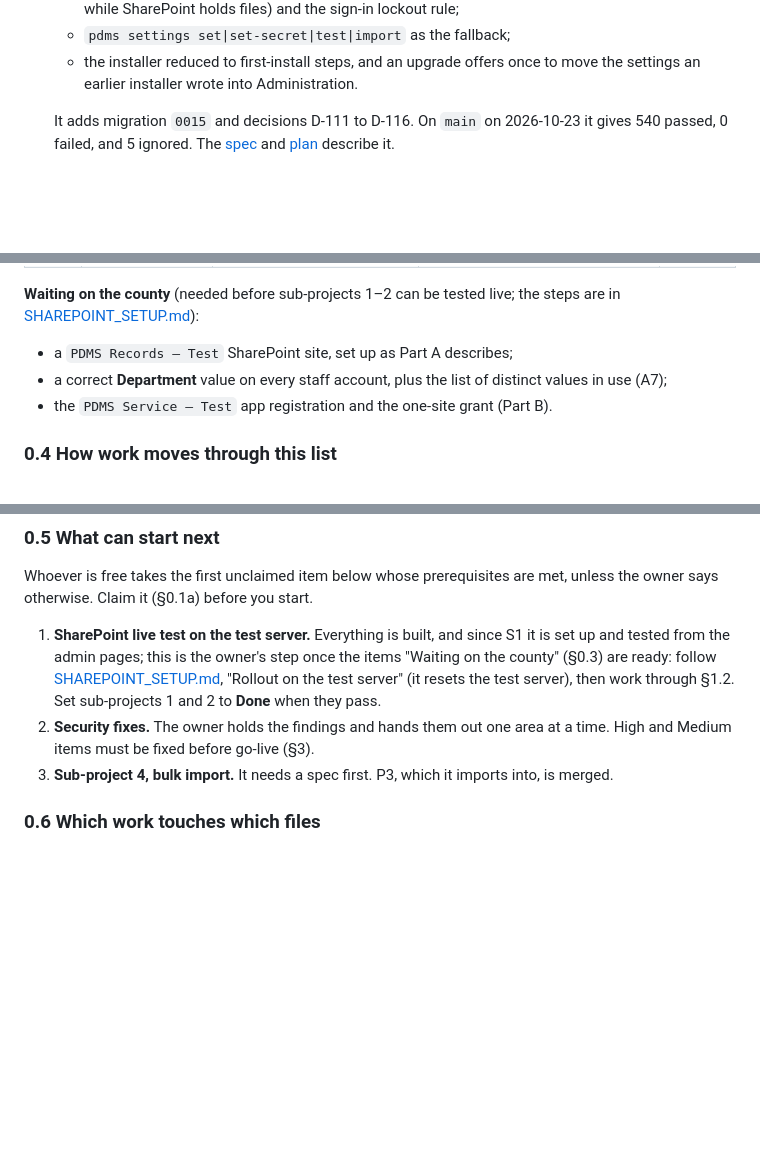
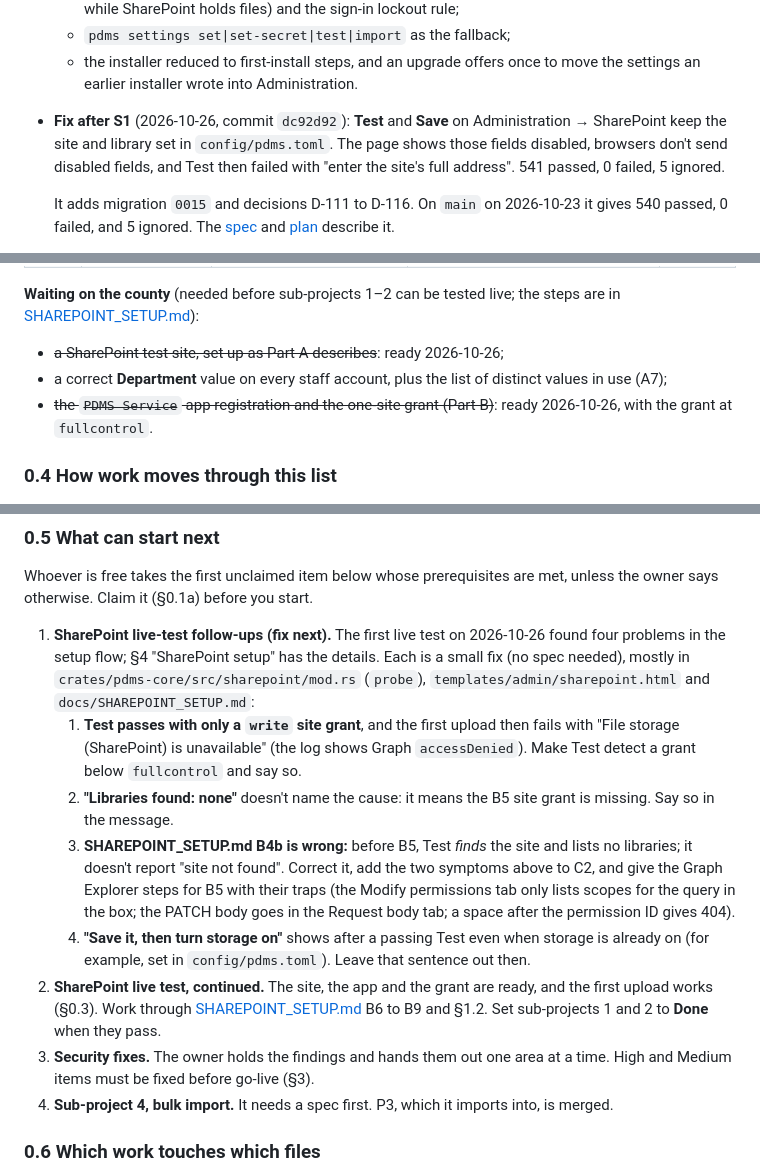
Before and after one commit to wacountyit/pdms, a Markdown page: docs/ROADMAP.md, 3 parts joined by grey strips. GitHub-like rendering; blank space fills up the shorter version.

Commit message:
docs: SharePoint live-test findings queued as next fixes

```diff
--- a/docs/ROADMAP.md
+++ b/docs/ROADMAP.md
@@ -137,6 +137,11 @@ Last updated 2026-10-23.
   - `pdms settings set|set-secret|test|import` as the fallback;
   - the installer reduced to first-install steps, and an upgrade offers once
     to move the settings an earlier installer wrote into Administration.
+- **Fix after S1** (2026-10-26, commit `dc92d92`): **Test** and **Save** on
+  Administration → SharePoint keep the site and library set in
+  `config/pdms.toml`. The page shows those fields disabled, browsers don't
+  send disabled fields, and Test then failed with "enter the site's full
+  address". 541 passed, 0 failed, 5 ignored.
 
   It adds migration `0015` and decisions D-111 to D-116. On `main` on
   2026-10-23 it gives 540 passed, 0 failed, and 5 ignored. The
@@ -226,10 +231,11 @@ taken up.
 **Waiting on the county** (needed before sub-projects 1–2 can be tested live;
 the steps are in [SHAREPOINT_SETUP.md](SHAREPOINT_SETUP.md)):
 
-- a `PDMS Records – Test` SharePoint site, set up as Part A describes;
+- ~~a SharePoint test site, set up as Part A describes~~: ready 2026-10-26;
 - a correct **Department** value on every staff account, plus the list of
   distinct values in use (A7);
-- the `PDMS Service – Test` app registration and the one-site grant (Part B).
+- ~~the `PDMS Service` app registration and the one-site grant (Part B)~~:
+  ready 2026-10-26, with the grant at `fullcontrol`.
 
 ### 0.4 How work moves through this list
 
@@ -259,15 +265,33 @@ In progress → Done.
 Whoever is free takes the first unclaimed item below whose prerequisites are
 met, unless the owner says otherwise. Claim it (§0.1a) before you start.
 
-1. **SharePoint live test on the test server.** Everything is built, and
-   since S1 it is set up and tested from the admin pages; this is the
-   owner's step once the items "Waiting on the county" (§0.3) are ready:
-   follow [SHAREPOINT_SETUP.md](SHAREPOINT_SETUP.md), "Rollout on the test
-   server" (it resets the test server), then work through §1.2. Set
+1. **SharePoint live-test follow-ups (fix next).** The first live test on
+   2026-10-26 found four problems in the setup flow; §4 "SharePoint setup"
+   has the details. Each is a small fix (no spec needed), mostly in
+   `crates/pdms-core/src/sharepoint/mod.rs` (`probe`),
+   `templates/admin/sharepoint.html` and `docs/SHAREPOINT_SETUP.md`:
+   1. **Test passes with only a `write` site grant**, and the first upload
+      then fails with "File storage (SharePoint) is unavailable" (the log
+      shows Graph `accessDenied`). Make Test detect a grant below
+      `fullcontrol` and say so.
+   2. **"Libraries found: none"** doesn't name the cause: it means the B5
+      site grant is missing. Say so in the message.
+   3. **SHAREPOINT_SETUP.md B4b is wrong:** before B5, Test *finds* the site
+      and lists no libraries; it doesn't report "site not found". Correct it,
+      add the two symptoms above to C2, and give the Graph Explorer steps
+      for B5 with their traps (the Modify permissions tab only lists scopes
+      for the query in the box; the PATCH body goes in the Request body tab;
+      a space after the permission ID gives 404).
+   4. **"Save it, then turn storage on"** shows after a passing Test even
+      when storage is already on (for example, set in `config/pdms.toml`).
+      Leave that sentence out then.
+2. **SharePoint live test, continued.** The site, the app and the grant are
+   ready, and the first upload works (§0.3). Work through
+   [SHAREPOINT_SETUP.md](SHAREPOINT_SETUP.md) B6 to B9 and §1.2. Set
    sub-projects 1 and 2 to **Done** when they pass.
-2. **Security fixes.** The owner holds the findings and hands them out one
+3. **Security fixes.** The owner holds the findings and hands them out one
    area at a time. High and Medium items must be fixed before go-live (§3).
-3. **Sub-project 4, bulk import.** It needs a spec first. P3, which it
+4. **Sub-project 4, bulk import.** It needs a spec first. P3, which it
    imports into, is merged.
 
 ### 0.6 Which work touches which files
```
Also changed, not shown: other parts of docs/ROADMAP.md (+6 -4 lines), CLAUDE.md (+5 -3 lines), docs/SHAREPOINT_SETUP.md (+19 -0 lines).
